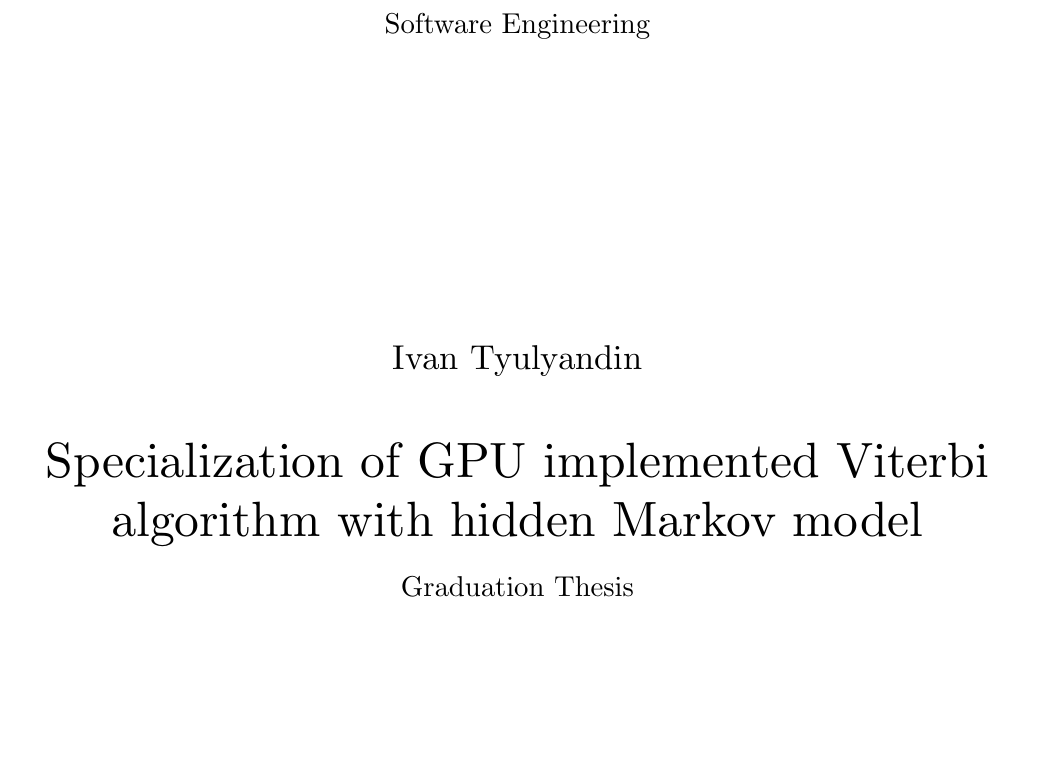
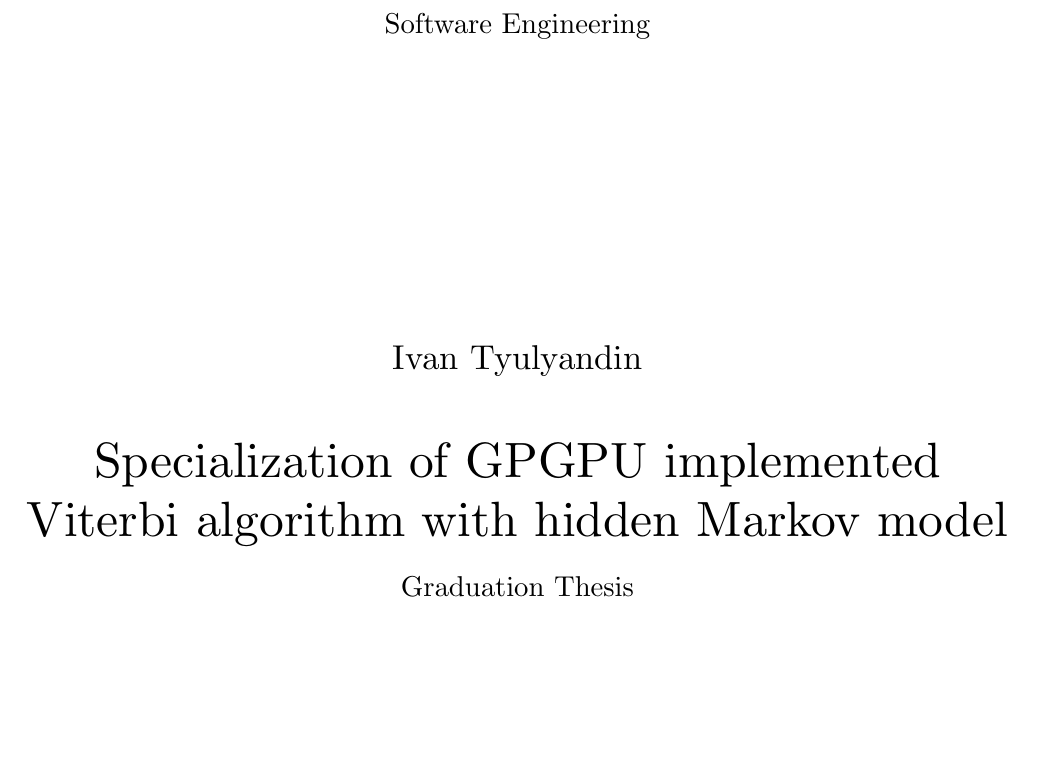
Before and after one commit to IvanTyulyandin/diplomaText, a LaTeX thesis (diploma.tex): part of page 2 of 6, cut so that both start at the same text. Compiled offline with XeLaTeX.

Commit message:
Rename GPU to GPGPU

```diff
--- a/diploma.tex
+++ b/diploma.tex
@@ -27,7 +27,7 @@
 % Если англоязычная титульная страница не нужна, то ее можно просто удалить.
 \filltitle{ru}{
     chair              = {Программная инженерия\\ Кафедра системного программирования},
-    title              = {Специализация алгоритма Витерби на GPU скрытой марковской моделью},
+    title              = {Специализация алгоритма Витерби на GPGPU скрытой марковской моделью},
     % Здесь указывается тип работы. Возможные значения:
     %   coursework - Курсовая работа
     %   diploma - Диплом специалиста
@@ -48,7 +48,7 @@
 }
 \filltitle{en}{
     chair              = {Software Engineering},
-    title              = {Specialization of GPU implemented Viterbi algorithm with hidden Markov model},
+    title              = {Specialization of GPGPU implemented Viterbi algorithm with hidden Markov model},
     author             = {Ivan Tyulyandin},
     supervisorPosition = {Assistant Professor, PhD},
     supervisor         = {Semyon Grigorev},
```
